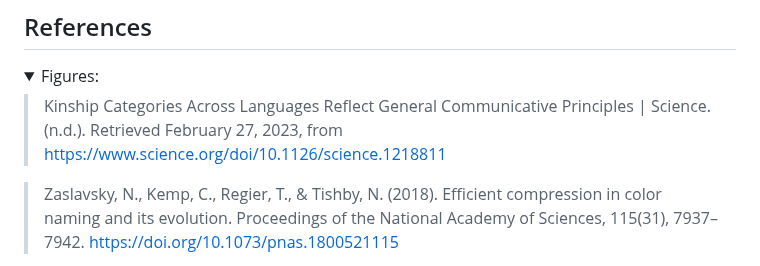
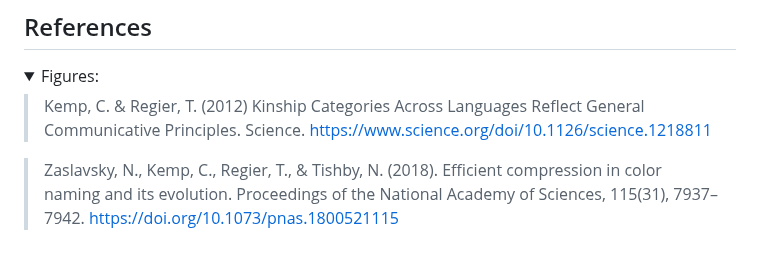
Before and after one commit to CLMBRs/ultk, a Markdown page: README.md, the part around the change. Drawn GitHub-style; folded sections open.

Commit message:
add authors in references for kemp regier 2012

```diff
--- a/README.md
+++ b/README.md
@@ -51,7 +51,7 @@ Unit tests are written in [pytest](https://docs.pytest.org/en/7.3.x/) and execut
 <details>
 <summary>Figures:</summary>
 
-> Kinship Categories Across Languages Reflect General Communicative Principles | Science. (n.d.). Retrieved February 27, 2023, from https://www.science.org/doi/10.1126/science.1218811
+> Kemp, C. & Regier, T. (2012) Kinship Categories Across Languages Reflect General Communicative Principles. Science. https://www.science.org/doi/10.1126/science.1218811
 
 > Zaslavsky, N., Kemp, C., Regier, T., & Tishby, N. (2018). Efficient compression in color naming and its evolution. Proceedings of the National Academy of Sciences, 115(31), 7937–7942. https://doi.org/10.1073/pnas.1800521115
 
```
